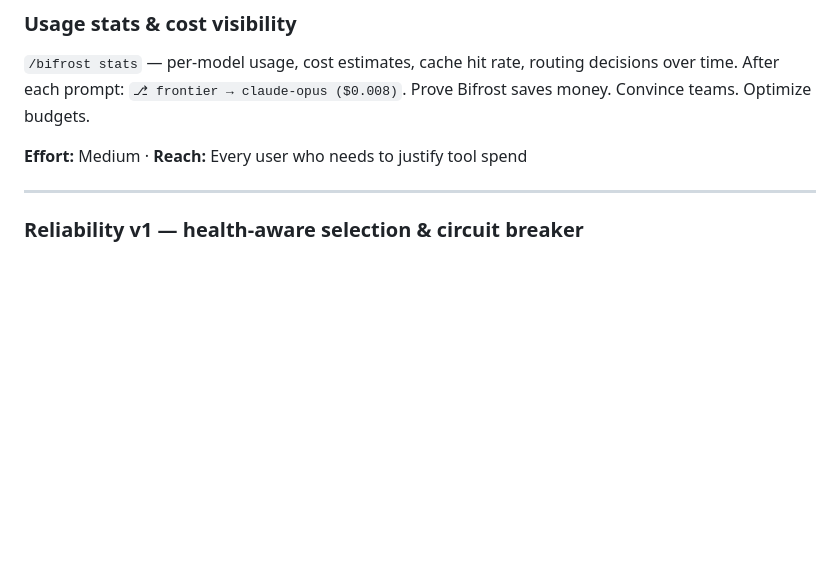
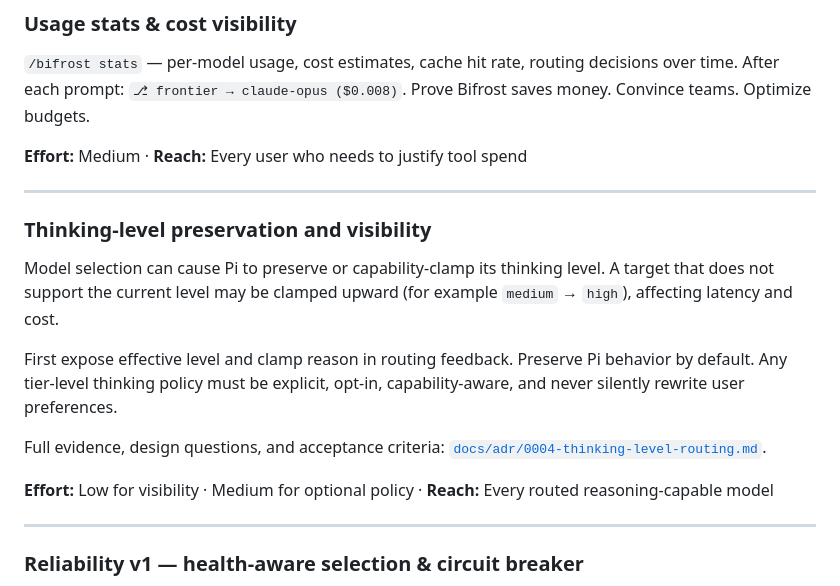
Before and after one commit to iamaamir/pi-bifrost, a Markdown page: ROADMAP.md, the part around the change. GitHub-like rendering; blank space fills up the shorter version.

Commit message:
docs: capture thinking level routing behavior

```diff
--- a/ROADMAP.md
+++ b/ROADMAP.md
@@ -21,6 +21,18 @@ Also support inline override: "frontier debug this" forces frontier, "economical
 `/bifrost stats` — per-model usage, cost estimates, cache hit rate, routing decisions over time. After each prompt: `⎇ frontier → claude-opus ($0.008)`. Prove Bifrost saves money. Convince teams. Optimize budgets.
 
 **Effort:** Medium · **Reach:** Every user who needs to justify tool spend
+
+---
+
+### Thinking-level preservation and visibility
+
+Model selection can cause Pi to preserve or capability-clamp its thinking level. A target that does not support the current level may be clamped upward (for example `medium` → `high`), affecting latency and cost.
+
+First expose effective level and clamp reason in routing feedback. Preserve Pi behavior by default. Any tier-level thinking policy must be explicit, opt-in, capability-aware, and never silently rewrite user preferences.
+
+Full evidence, design questions, and acceptance criteria: [`docs/adr/0004-thinking-level-routing.md`](docs/adr/0004-thinking-level-routing.md).
+
+**Effort:** Low for visibility · Medium for optional policy · **Reach:** Every routed reasoning-capable model
 
 ---
 
```
Also changed, not shown: docs/adr/0004-thinking-level-routing.md (added, +107 -0 lines), docs/ui-enhancements.md (+1 -0 lines).
